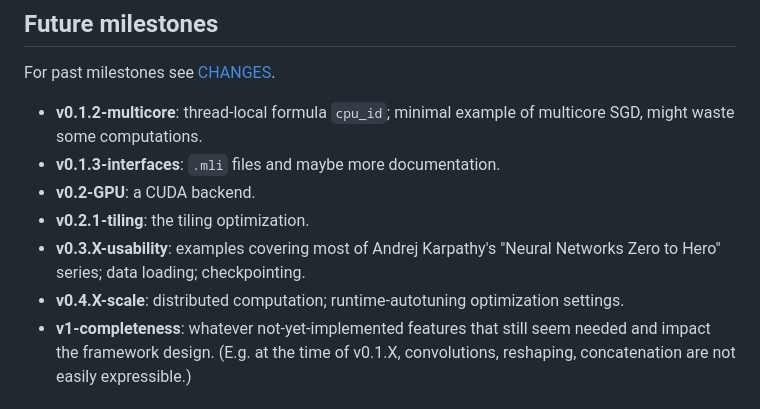
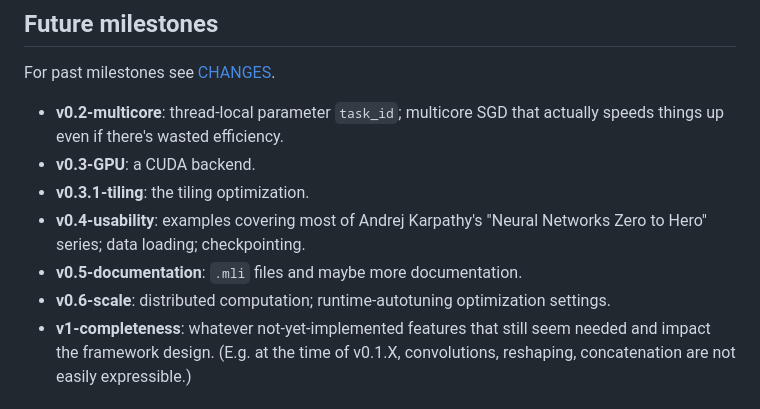
Before and after one commit to ahrefs/ocannl, a Markdown page: README.md, the part around the change. Drawn GitHub-style.

Commit message:
Updated milestones

```diff
--- a/README.md
+++ b/README.md
@@ -32,12 +32,12 @@ Warning disclaimer: this project is still "not announced". The features describe
 
 For past milestones see [CHANGES](CHANGES.md).
 
-* **v0.1.2-multicore**: thread-local formula `cpu_id`; minimal example of multicore SGD, might waste some computations.
-* **v0.1.3-interfaces**: `.mli` files and maybe more documentation.
-* **v0.2-GPU**: a CUDA backend.
-* **v0.2.1-tiling**: the tiling optimization.
-* **v0.3.X-usability**: examples covering most of Andrej Karpathy's "Neural Networks Zero to Hero" series; data loading; checkpointing.
-* **v0.4.X-scale**: distributed computation; runtime-autotuning optimization settings.
+* **v0.2-multicore**: thread-local parameter `task_id`; multicore SGD that actually speeds things up even if there's wasted efficiency.
+* **v0.3-GPU**: a CUDA backend.
+* **v0.3.1-tiling**: the tiling optimization.
+* **v0.4-usability**: examples covering most of Andrej Karpathy's "Neural Networks Zero to Hero" series; data loading; checkpointing.
+* **v0.5-documentation**: `.mli` files and maybe more documentation.
+* **v0.6-scale**: distributed computation; runtime-autotuning optimization settings.
 * **v1-completeness**: whatever not-yet-implemented features that still seem needed and impact the framework design. (E.g. at the time of v0.1.X, convolutions, reshaping, concatenation are not easily expressible.)
 
 ## Why not just use [OWL](https://ocaml.xyz/)?
```
